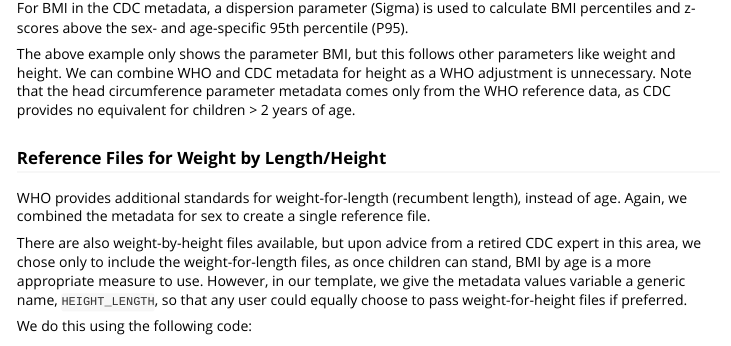
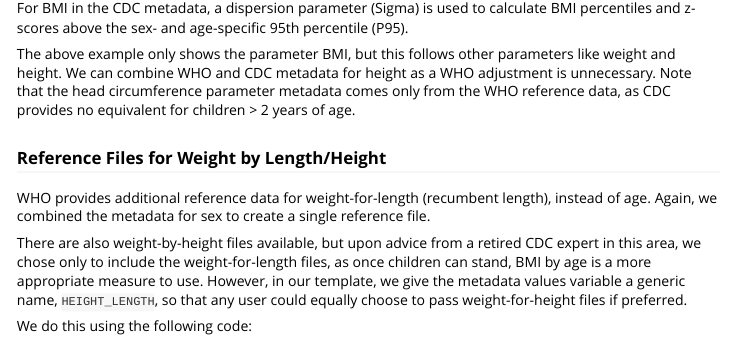
Before and after one commit to pharmaverse/admiralpeds, an R Markdown document (vignettes/advs.Rmd): the page in a window 1100 px wide, from 2380 px down. Rendered offline with R 4.5, knitr and Pandoc, with nearby package versions; some code elsewhere in the file could not run offline.

Commit message:
#82 Update wording
Co-authored-by: Ross Farrugia <82581364+rossfarrugia@users.noreply.github.com>

```diff
--- a/vignettes/advs.Rmd
+++ b/vignettes/advs.Rmd
@@ -178,7 +178,7 @@ as CDC provides no equivalent for children \> 2 years of age.
 
 ### Reference Files for Weight by Length/Height
 
-WHO provides additional standards for weight-for-length (recumbent length),
+WHO provides additional reference data for weight-for-length (recumbent length),
 instead of age. Again, we combined the metadata for sex to create a single
 reference file.
 
```
